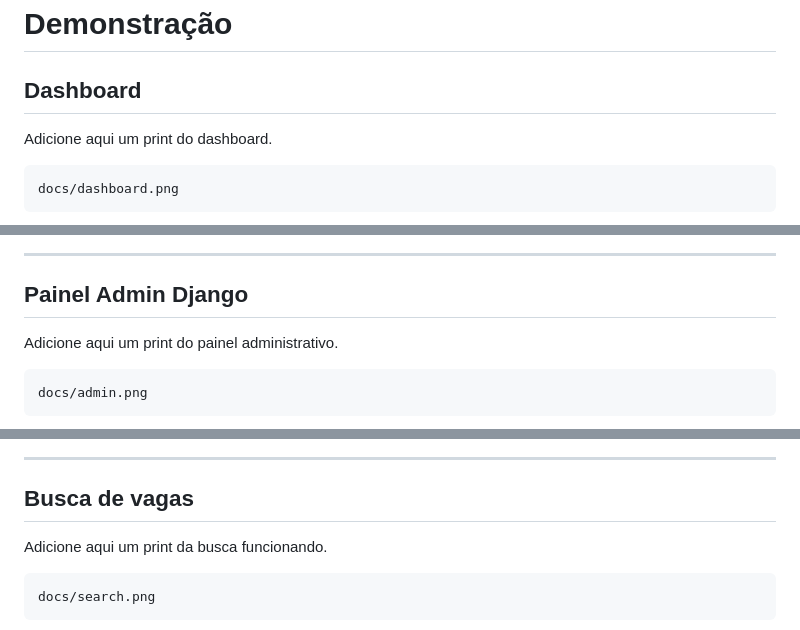
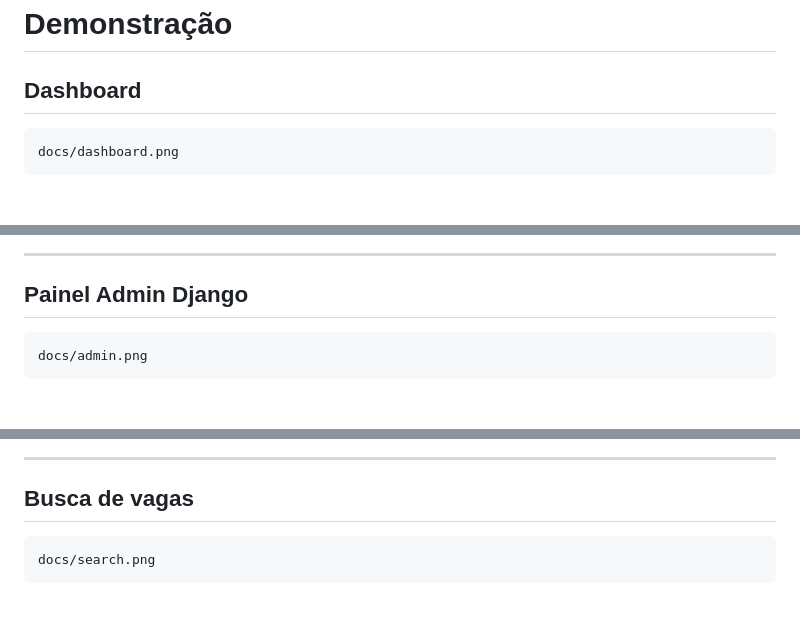
Before and after one commit to kirz4/job-tracker-rpa, a Markdown page: README.md, 3 parts joined by grey strips. GitHub-like rendering; blank space fills up the shorter version.

Commit message:
Remove placeholder text for images in README
Removed placeholder text for dashboard, admin panel, and search images in README.

```diff
--- a/README.md
+++ b/README.md
@@ -46,7 +46,6 @@ Endpoints disponíveis:
 
 ## Dashboard
 
-Adicione aqui um print do dashboard.
 
     docs/dashboard.png
 
@@ -56,7 +55,6 @@ Adicione aqui um print do dashboard.
 
 ## Painel Admin Django
 
-Adicione aqui um print do painel administrativo.
 
     docs/admin.png
 
@@ -66,7 +64,6 @@ Adicione aqui um print do painel administrativo.
 
 ## Busca de vagas
 
-Adicione aqui um print da busca funcionando.
 
     docs/search.png
 
```
